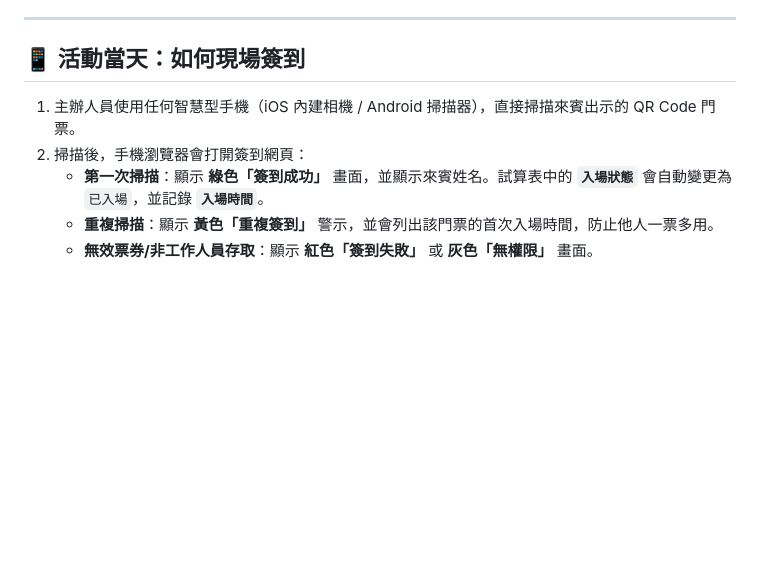
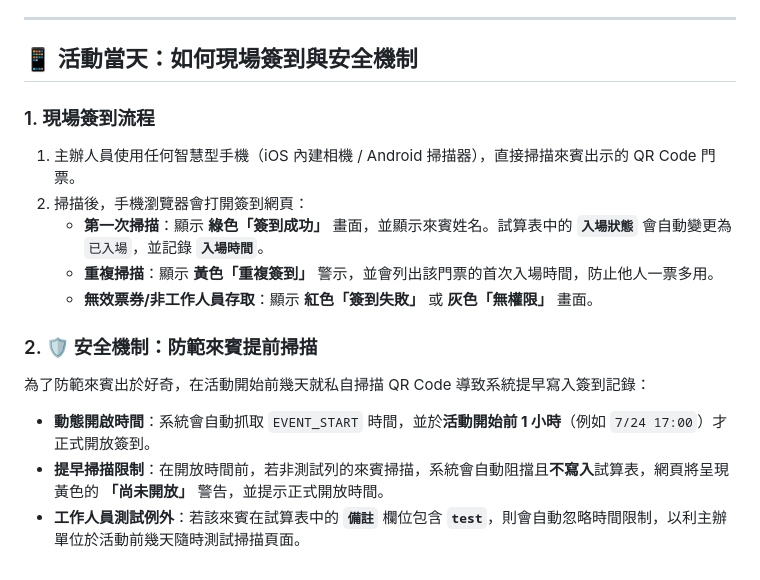
Before and after one commit to myhsu7/event-ticketing, a Markdown page: README.md, the part around the change. Drawn GitHub-style; blank space fills up the shorter version.

Commit message:
docs: document early check-in prevention security feature in README

```diff
--- a/README.md
+++ b/README.md
@@ -114,9 +114,17 @@
 
 ---
 
-## 📱 活動當天：如何現場簽到
+## 📱 活動當天：如何現場簽到與安全機制
+
+### 1. 現場簽到流程
 1. 主辦人員使用任何智慧型手機（iOS 內建相機 / Android 掃描器），直接掃描來賓出示的 QR Code 門票。
 2. 掃描後，手機瀏覽器會打開簽到網頁：
    * **第一次掃描**：顯示 **綠色「簽到成功」** 畫面，並顯示來賓姓名。試算表中的 **`入場狀態`** 會自動變更為 `已入場`，並記錄 **`入場時間`**。
    * **重複掃描**：顯示 **黃色「重複簽到」** 警示，並會列出該門票的首次入場時間，防止他人一票多用。
    * **無效票券/非工作人員存取**：顯示 **紅色「簽到失敗」** 或 **灰色「無權限」** 畫面。
+
+### 2. 🛡️ 安全機制：防範來賓提前掃描
+為了防範來賓出於好奇，在活動開始前幾天就私自掃描 QR Code 導致系統提早寫入簽到記錄：
+* **動態開啟時間**：系統會自動抓取 `EVENT_START` 時間，並於**活動開始前 1 小時**（例如 `7/24 17:00`）才正式開放簽到。
+* **提早掃描限制**：在開放時間前，若非測試列的來賓掃描，系統會自動阻擋且**不寫入**試算表，網頁將呈現黃色的 **「尚未開放」** 警告，並提示正式開放時間。
+* **工作人員測試例外**：若該來賓在試算表中的 **`備註`** 欄位包含 **`test`**，則會自動忽略時間限制，以利主辦單位於活動前幾天隨時測試掃描頁面。
```
